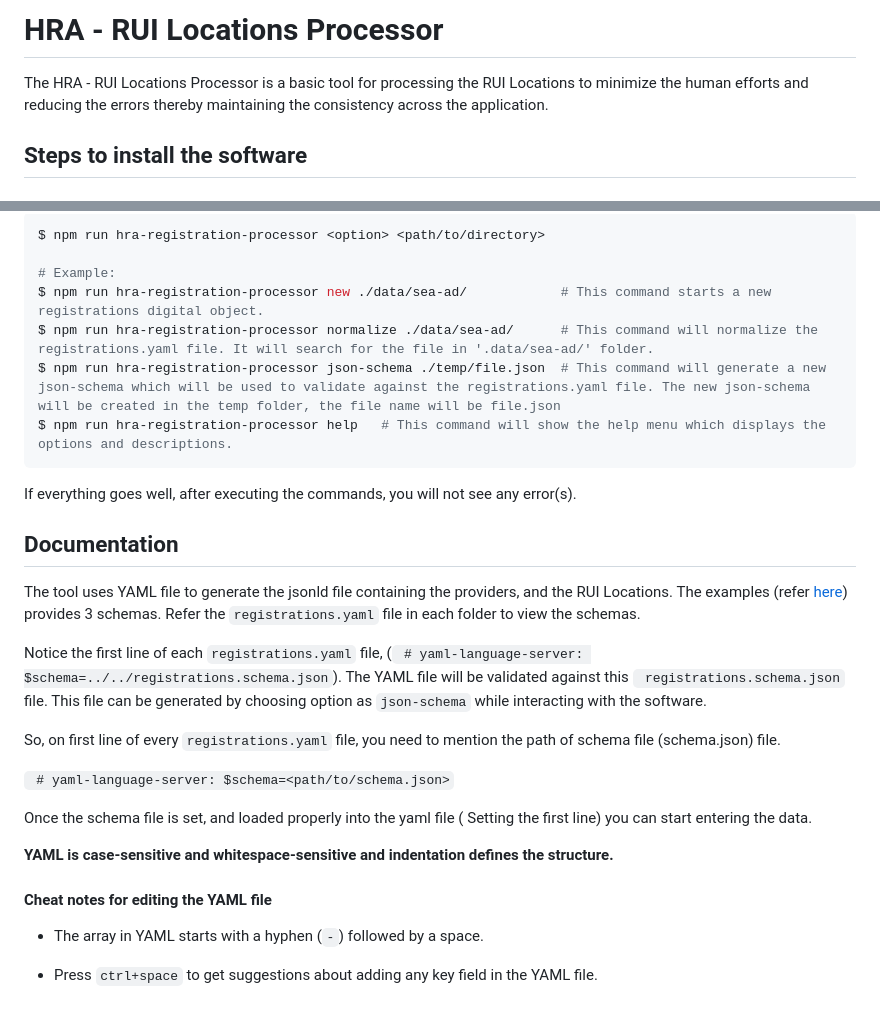
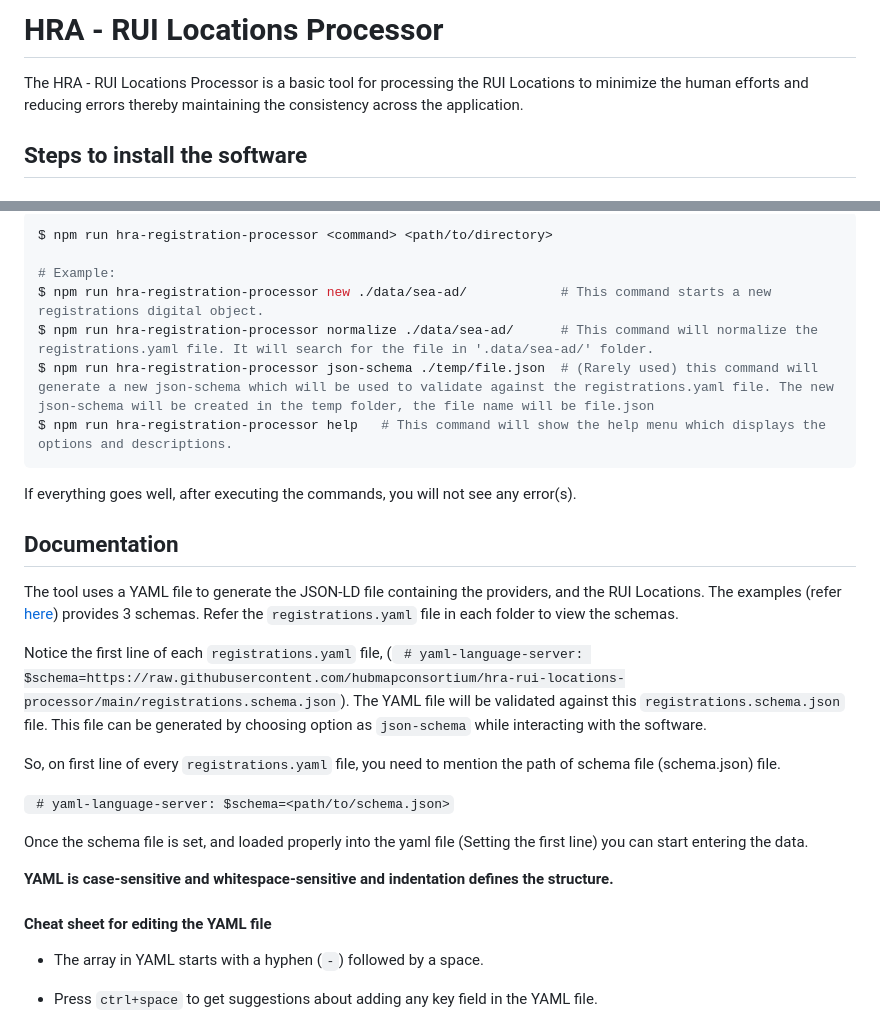
Before and after one commit to hubmapconsortium/hra-rui-locations-processor, a Markdown page: README.md, 2 parts joined by grey strips. Rendered like a GitHub page.

Commit message:
More cleanup

````diff
--- a/README.md
+++ b/README.md
@@ -1,6 +1,6 @@
-# HRA - RUI  Locations Processor
+# HRA - RUI Locations Processor
 
-The HRA - RUI Locations Processor is a basic tool for processing the RUI Locations to minimize the human efforts and reducing the errors thereby maintaining the consistency across the application.
+The HRA - RUI Locations Processor is a basic tool for processing the RUI Locations to minimize the human efforts and reducing errors thereby maintaining the consistency across the application.
 
 ## Steps to install the software
 
@@ -38,11 +38,11 @@ The software can be interacted with a terminal. There are two options the softwa
 
 ```bash
-$ npm run hra-registration-processor <option> <path/to/directory>
+$ npm run hra-registration-processor <command> <path/to/directory>
 
 # Example:
 $ npm run hra-registration-processor new ./data/sea-ad/            # This command starts a new registrations digital object.
 $ npm run hra-registration-processor normalize ./data/sea-ad/      # This command will normalize the registrations.yaml file. It will search for the file in '.data/sea-ad/' folder.
-$ npm run hra-registration-processor json-schema ./temp/file.json  # This command will generate a new json-schema which will be used to validate against the registrations.yaml file. The new json-schema will be created in the temp folder, the file name will be file.json
+$ npm run hra-registration-processor json-schema ./temp/file.json  # (Rarely used) this command will generate a new json-schema which will be used to validate against the registrations.yaml file. The new json-schema will be created in the temp folder, the file name will be file.json
 $ npm run hra-registration-processor help 	# This command will show the help menu which displays the options and descriptions.
 ```
 
@@ -50,19 +50,19 @@ If everything goes well, after executing the commands, you will not see any erro
 
 ## Documentation
 
-The tool uses YAML file to generate the jsonld file containing the providers, and the RUI Locations. The examples (refer [here](https://github.com/hubmapconsortium/hra-rui-locations-processor/tree/develop/examples)) provides 3 schemas. Refer the ```registrations.yaml``` file in each folder to view the schemas.
+The tool uses a YAML file to generate the JSON-LD file containing the providers, and the RUI Locations. The examples (refer [here](https://github.com/hubmapconsortium/hra-rui-locations-processor/tree/develop/examples)) provides 3 schemas. Refer the ```registrations.yaml``` file in each folder to view the schemas.
 
-Notice the first line of each ```registrations.yaml``` file, (``` # yaml-language-server: $schema=../../registrations.schema.json```). The YAML file will be validated against this ``` registrations.schema.json``` file. This file can be generated by choosing option as ```json-schema``` while interacting with the software.
+Notice the first line of each ```registrations.yaml``` file, (``` # yaml-language-server: $schema=https://raw.githubusercontent.com/hubmapconsortium/hra-rui-locations-processor/main/registrations.schema.json```). The YAML file will be validated against this ```registrations.schema.json``` file. This file can be generated by choosing option as ```json-schema``` while interacting with the software.
 
 So, on first line of every ```registrations.yaml``` file, you need to mention the path of schema file (schema.json) file.
 
 ``` # yaml-language-server: $schema=<path/to/schema.json>```
 
-Once the schema file is set, and loaded properly into the yaml file ( Setting the first line) you can start entering the data.
+Once the schema file is set, and loaded properly into the yaml file (Setting the first line) you can start entering the data.
 
 **YAML is case-sensitive and whitespace-sensitive and indentation defines the structure.**
 
-#### Cheat notes for editing the YAML file
+#### Cheat sheet for editing the YAML file
 
 - The array in YAML starts with a hyphen (```-```) followed by a space.
 
````
Also changed, not shown: other parts of README.md (+1 -1 lines).
